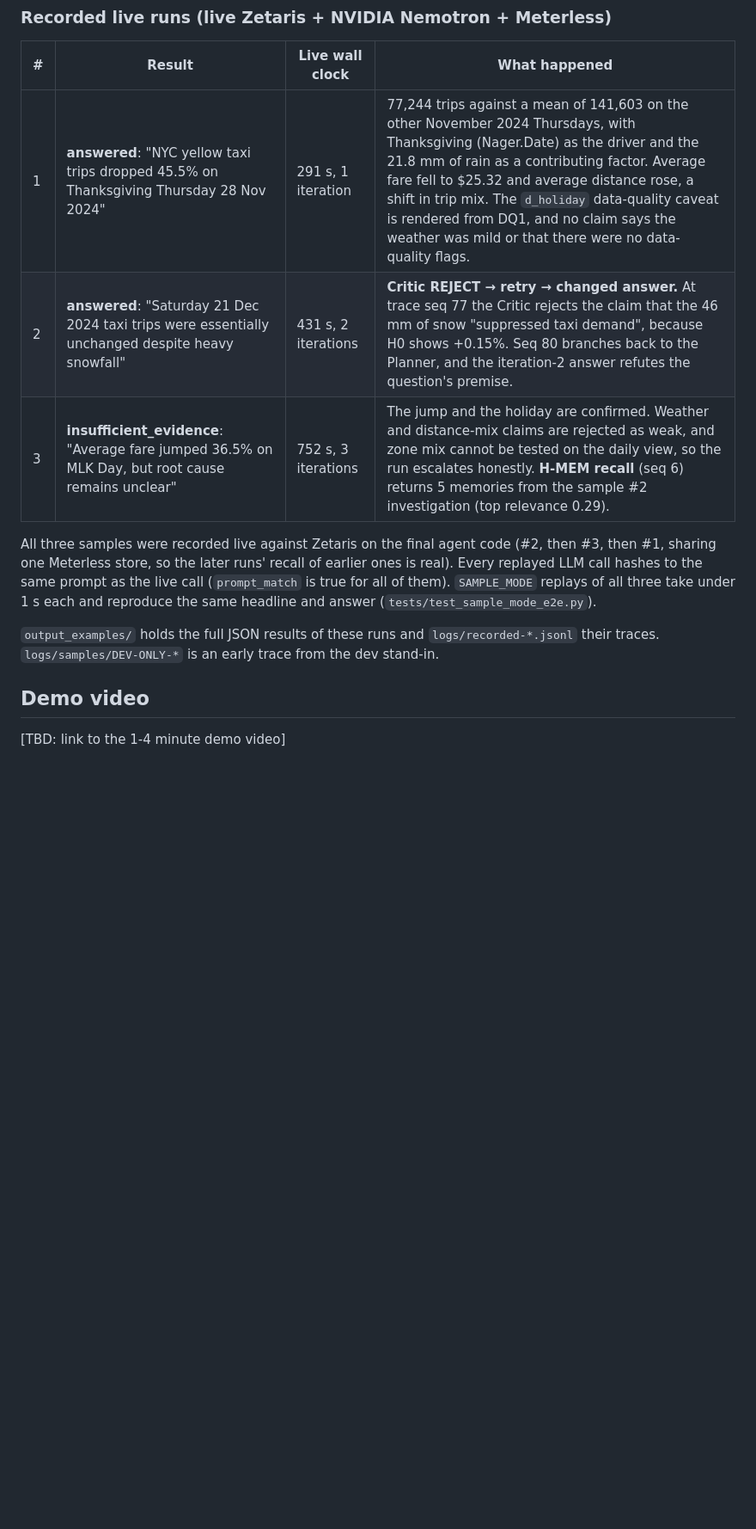
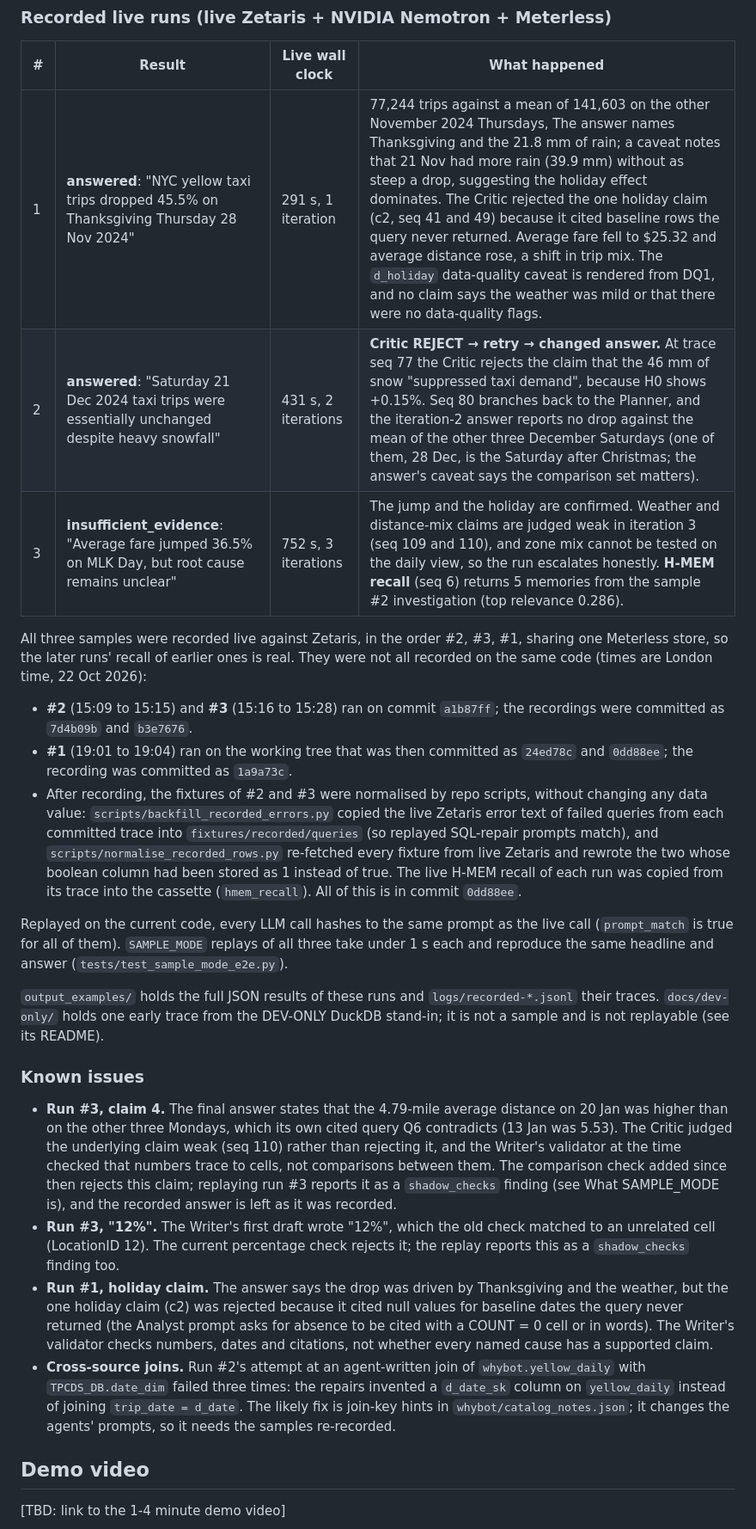
Before and after one commit to Alexeiguch/whybot, a Markdown page: README.md, the part around one of its changes. Shown at 86% size. GitHub-like rendering; blank space fills up the shorter version.

Commit message:
S6 and README review: recording commits and fixture normalisation stated per sample, real test count, known issues, accurate federation wording, checks versioning and replay drift documented

```diff
--- a/README.md
+++ b/README.md
@@ -149,13 +150,26 @@ docker run --rm -p 8000:8000 -e SAMPLE_MODE=true whybot       # recorded replay,
 
 | # | Result | Live wall clock | What happened |
 |---|---|---|---|
-| 1 | **answered**: "NYC yellow taxi trips dropped 45.5% on Thanksgiving Thursday 28 Nov 2024" | 291 s, 1 iteration | 77,244 trips against a mean of 141,603 on the other November 2024 Thursdays, with Thanksgiving (Nager.Date) as the driver and the 21.8 mm of rain as a contributing factor. Average fare fell to $25.32 and average distance rose, a shift in trip mix. The `d_holiday` data-quality caveat is rendered from DQ1, and no claim says the weather was mild or that there were no data-quality flags. |
-| 2 | **answered**: "Saturday 21 Dec 2024 taxi trips were essentially unchanged despite heavy snowfall" | 431 s, 2 iterations | **Critic REJECT → retry → changed answer.** At trace seq 77 the Critic rejects the claim that the 46 mm of snow "suppressed taxi demand", because H0 shows +0.15%. Seq 80 branches back to the Planner, and the iteration-2 answer refutes the question's premise. |
-| 3 | **insufficient_evidence**: "Average fare jumped 36.5% on MLK Day, but root cause remains unclear" | 752 s, 3 iterations | The jump and the holiday are confirmed. Weather and distance-mix claims are rejected as weak, and zone mix cannot be tested on the daily view, so the run escalates honestly. **H-MEM recall** (seq 6) returns 5 memories from the sample #2 investigation (top relevance 0.29). |
+| 1 | **answered**: "NYC yellow taxi trips dropped 45.5% on Thanksgiving Thursday 28 Nov 2024" | 291 s, 1 iteration | 77,244 trips against a mean of 141,603 on the other November 2024 Thursdays, The answer names Thanksgiving and the 21.8 mm of rain; a caveat notes that 21 Nov had more rain (39.9 mm) without as steep a drop, suggesting the holiday effect dominates. The Critic rejected the one holiday claim (c2, seq 41 and 49) because it cited baseline rows the query never returned. Average fare fell to $25.32 and average distance rose, a shift in trip mix. The `d_holiday` data-quality caveat is rendered from DQ1, and no claim says the weather was mild or that there were no data-quality flags. |
+| 2 | **answered**: "Saturday 21 Dec 2024 taxi trips were essentially unchanged despite heavy snowfall" | 431 s, 2 iterations | **Critic REJECT → retry → changed answer.** At trace seq 77 the Critic rejects the claim that the 46 mm of snow "suppressed taxi demand", because H0 shows +0.15%. Seq 80 branches back to the Planner, and the iteration-2 answer reports no drop against the mean of the other three December Saturdays (one of them, 28 Dec, is the Saturday after Christmas; the answer's caveat says the comparison set matters). |
+| 3 | **insufficient_evidence**: "Average fare jumped 36.5% on MLK Day, but root cause remains unclear" | 752 s, 3 iterations | The jump and the holiday are confirmed. Weather and distance-mix claims are judged weak in iteration 3 (seq 109 and 110), and zone mix cannot be tested on the daily view, so the run escalates honestly. **H-MEM recall** (seq 6) returns 5 memories from the sample #2 investigation (top relevance 0.286). |
 
-All three samples were recorded live against Zetaris on the final agent code (#2, then #3, then #1, sharing one Meterless store, so the later runs' recall of earlier ones is real). Every replayed LLM call hashes to the same prompt as the live call (`prompt_match` is true for all of them). `SAMPLE_MODE` replays of all three take under 1 s each and reproduce the same headline and answer (`tests/test_sample_mode_e2e.py`).
+All three samples were recorded live against Zetaris, in the order #2, #3, #1, sharing one Meterless store, so the later runs' recall of earlier ones is real. They were not all recorded on the same code (times are London time, 22 Oct 2026):
 
-`output_examples/` holds the full JSON results of these runs and `logs/recorded-*.jsonl` their traces. `logs/samples/DEV-ONLY-*` is an early trace from the dev stand-in.
+- **#2** (15:09 to 15:15) and **#3** (15:16 to 15:28) ran on commit `a1b87ff`; the recordings were committed as `7d4b09b` and `b3e7676`.
+- **#1** (19:01 to 19:04) ran on the working tree that was then committed as `24ed78c` and `0dd88ee`; the recording was committed as `1a9a73c`.
+- After recording, the fixtures of #2 and #3 were normalised by repo scripts, without changing any data value: `scripts/backfill_recorded_errors.py` copied the live Zetaris error text of failed queries from each committed trace into `fixtures/recorded/queries` (so replayed SQL-repair prompts match), and `scripts/normalise_recorded_rows.py` re-fetched every fixture from live Zetaris and rewrote the two whose boolean column had been stored as 1 instead of true. The live H-MEM recall of each run was copied from its trace into the cassette (`hmem_recall`). All of this is in commit `0dd88ee`.
+
+Replayed on the current code, every LLM call hashes to the same prompt as the live call (`prompt_match` is true for all of them). `SAMPLE_MODE` replays of all three take under 1 s each and reproduce the same headline and answer (`tests/test_sample_mode_e2e.py`).
+
+`output_examples/` holds the full JSON results of these runs and `logs/recorded-*.jsonl` their traces. `docs/dev-only/` holds one early trace from the DEV-ONLY DuckDB stand-in; it is not a sample and is not replayable (see its README).
+
+### Known issues
+
+- **Run #3, claim 4.** The final answer states that the 4.79-mile average distance on 20 Jan was higher than on the other three Mondays, which its own cited query Q6 contradicts (13 Jan was 5.53). The Critic judged the underlying claim weak (seq 110) rather than rejecting it, and the Writer's validator at the time checked that numbers trace to cells, not comparisons between them. The comparison check added since then rejects this claim; replaying run #3 reports it as a `shadow_checks` finding (see What SAMPLE_MODE is), and the recorded answer is left as it was recorded.
+- **Run #3, "12%".** The Writer's first draft wrote "12%", which the old check matched to an unrelated cell (LocationID 12). The current percentage check rejects it; the replay reports this as a `shadow_checks` finding too.
+- **Run #1, holiday claim.** The answer says the drop was driven by Thanksgiving and the weather, but the one holiday claim (c2) was rejected because it cited null values for baseline dates the query never returned (the Analyst prompt asks for absence to be cited with a COUNT = 0 cell or in words). The Writer's validator checks numbers, dates and citations, not whether every named cause has a supported claim.
+- **Cross-source joins.** Run #2's attempt at an agent-written join of `whybot.yellow_daily` with `TPCDS_DB.date_dim` failed three times: the repairs invented a `d_date_sk` column on `yellow_daily` instead of joining `trip_date = d_date`. The likely fix is join-key hints in `whybot/catalog_notes.json`; it changes the agents' prompts, so it needs the samples re-recorded.
 
 ## Demo video
 
```
Also changed, not shown: other parts of README.md (+14 -11 lines), PLAYGROUND.md (+1 -1 lines).
